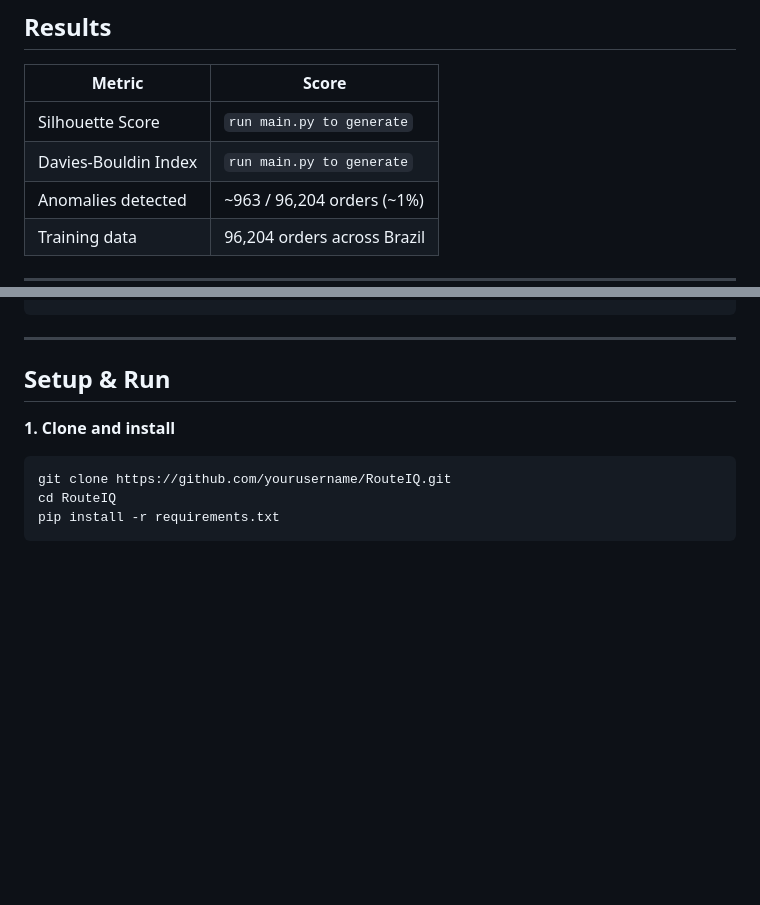
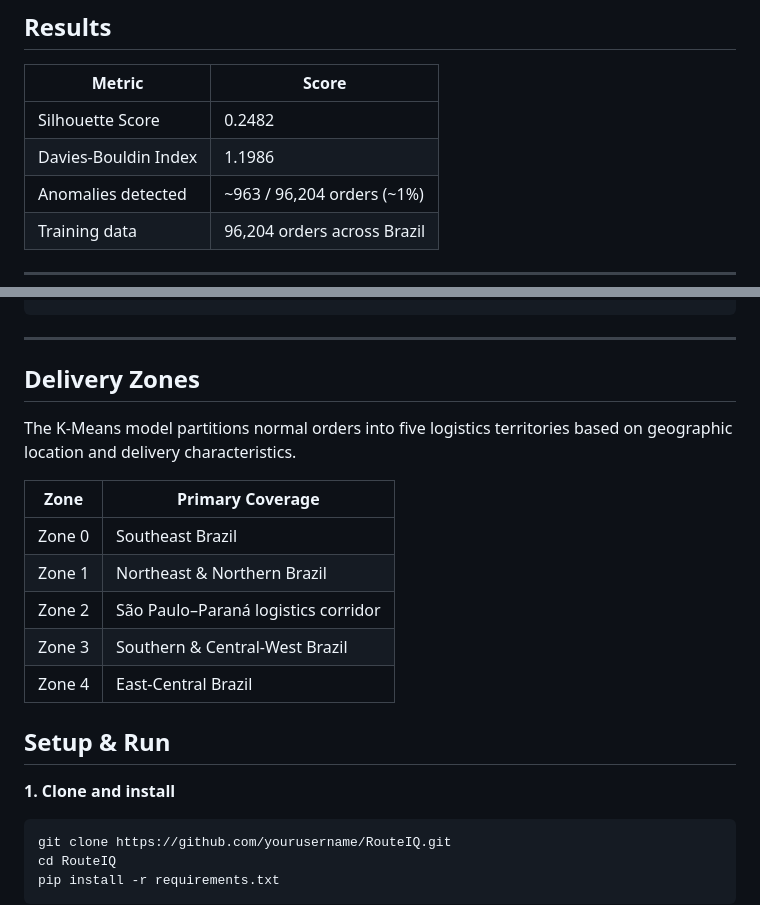
Before and after one commit to yashprateek1712/RouteIQ, a Markdown page: README.md, 2 parts joined by grey strips. Drawn GitHub-style; blank space fills up the shorter version.

Commit message:
Update README
Updated results with actual metrics

````diff
--- a/README.md
+++ b/README.md
@@ -41,8 +41,8 @@ Flask API  →  real-time predictions via web interface
 
 | Metric | Score |
 |---|---|
-| Silhouette Score | `run main.py to generate` |
-| Davies-Bouldin Index | `run main.py to generate` |
+| Silhouette Score | 0.2482 |
+| Davies-Bouldin Index | 1.1986 |
 | Anomalies detected | ~963 / 96,204 orders (~1%) |
 | Training data | 96,204 orders across Brazil |
 
@@ -102,6 +102,19 @@ RouteIQ/
 ```
 
 ---
+
+## Delivery Zones
+
+The K-Means model partitions normal orders into five logistics territories based on geographic location and delivery characteristics.
+
+| Zone | Primary Coverage |
+|--------|----------------|
+| Zone 0 | Southeast Brazil |
+| Zone 1 | Northeast & Northern Brazil |
+| Zone 2 | São Paulo–Paraná logistics corridor |
+| Zone 3 | Southern & Central-West Brazil |
+| Zone 4 | East-Central Brazil |
+
 
 ## Setup & Run
 
````
